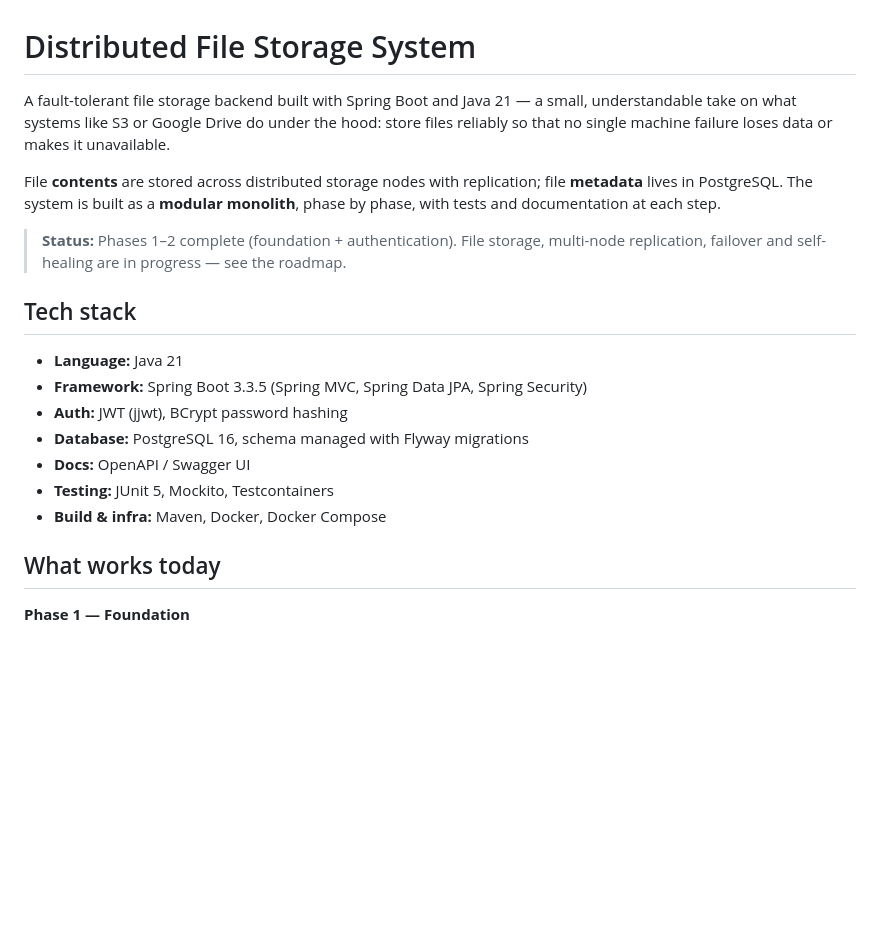
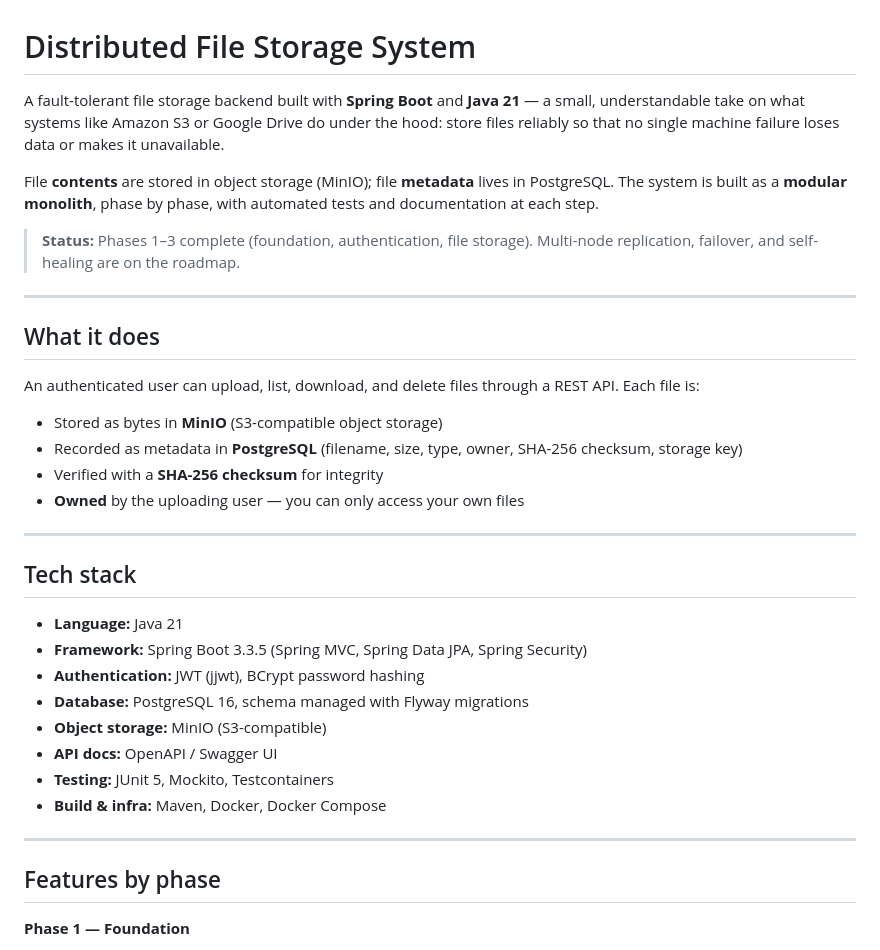
Before and after one commit to Nareshtiwari74/distributed-file-storage, a Markdown page: README.md, the part around one of its changes. Rendered like a GitHub page; blank space fills up the shorter version.

```diff
--- a/README.md
+++ b/README.md
@@ -1,22 +1,38 @@
 # Distributed File Storage System
 
-A fault-tolerant file storage backend built with Spring Boot and Java 21 — a small, understandable take on what systems like S3 or Google Drive do under the hood: store files reliably so that no single machine failure loses data or makes it unavailable.
+A fault-tolerant file storage backend built with **Spring Boot** and **Java 21** — a small, understandable take on what systems like Amazon S3 or Google Drive do under the hood: store files reliably so that no single machine failure loses data or makes it unavailable.
 
-File **contents** are stored across distributed storage nodes with replication; file **metadata** lives in PostgreSQL. The system is built as a **modular monolith**, phase by phase, with tests and documentation at each step.
+File **contents** are stored in object storage (MinIO); file **metadata** lives in PostgreSQL. The system is built as a **modular monolith**, phase by phase, with automated tests and documentation at each step.
 
-> **Status:** Phases 1–2 complete (foundation + authentication). File storage, multi-node replication, failover and self-healing are in progress — see the roadmap.
+> **Status:** Phases 1–3 complete (foundation, authentication, file storage). Multi-node replication, failover, and self-healing are on the roadmap.
+
+---
+
+## What it does
+
+An authenticated user can upload, list, download, and delete files through a REST API. Each file is:
+
+- Stored as bytes in **MinIO** (S3-compatible object storage)
+- Recorded as metadata in **PostgreSQL** (filename, size, type, owner, SHA-256 checksum, storage key)
+- Verified with a **SHA-256 checksum** for integrity
+- **Owned** by the uploading user — you can only access your own files
+
+---
 
 ## Tech stack
 
 - **Language:** Java 21
 - **Framework:** Spring Boot 3.3.5 (Spring MVC, Spring Data JPA, Spring Security)
-- **Auth:** JWT (jjwt), BCrypt password hashing
+- **Authentication:** JWT (jjwt), BCrypt password hashing
 - **Database:** PostgreSQL 16, schema managed with Flyway migrations
-- **Docs:** OpenAPI / Swagger UI
+- **Object storage:** MinIO (S3-compatible)
+- **API docs:** OpenAPI / Swagger UI
 - **Testing:** JUnit 5, Mockito, Testcontainers
 - **Build & infra:** Maven, Docker, Docker Compose
 
-## What works today
+---
+
+## Features by phase
 
 **Phase 1 — Foundation**
 - Health endpoint (`/api/health`) that verifies real database connectivity
```
Also changed, not shown: other parts of README.md (+73 -29 lines).
